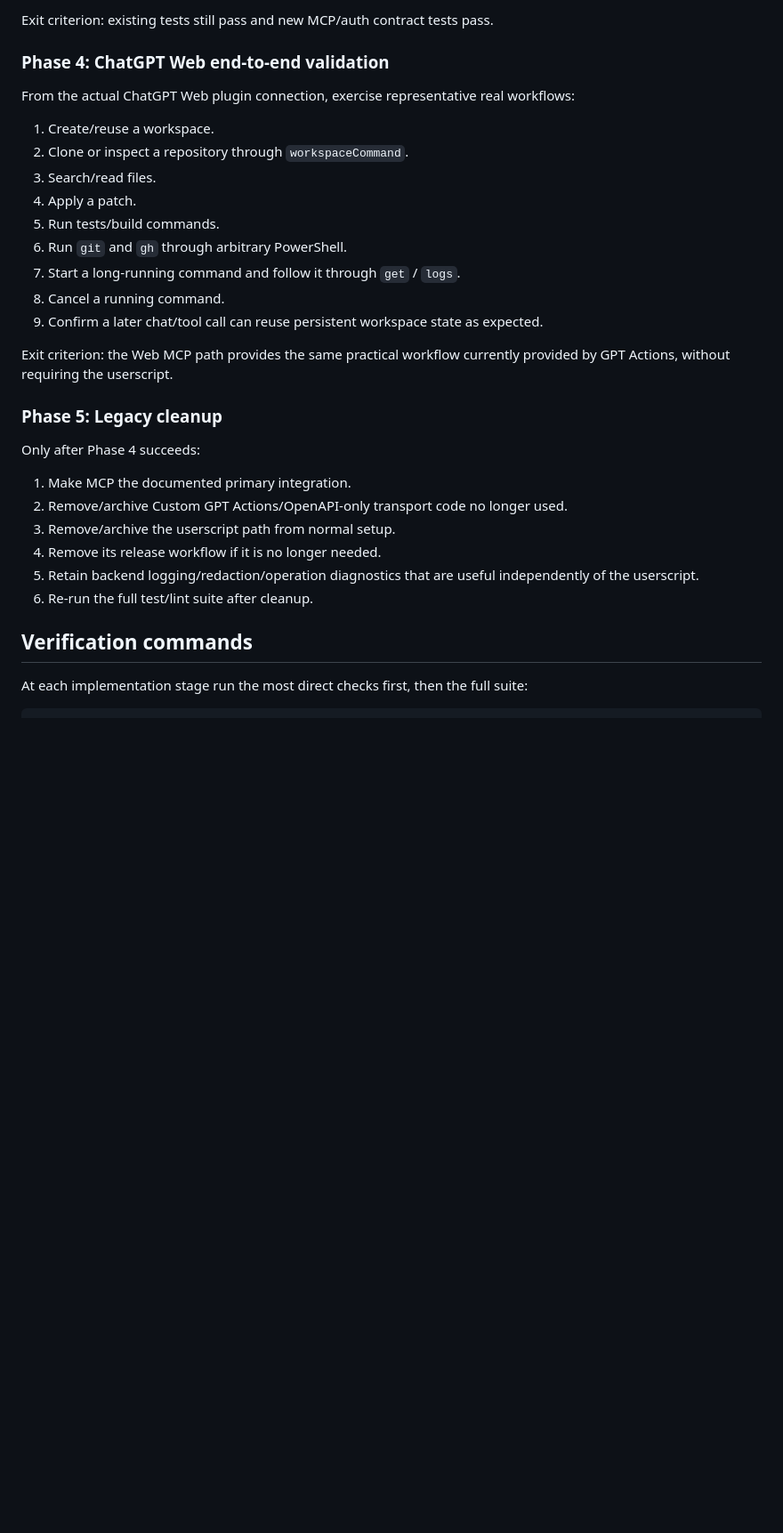
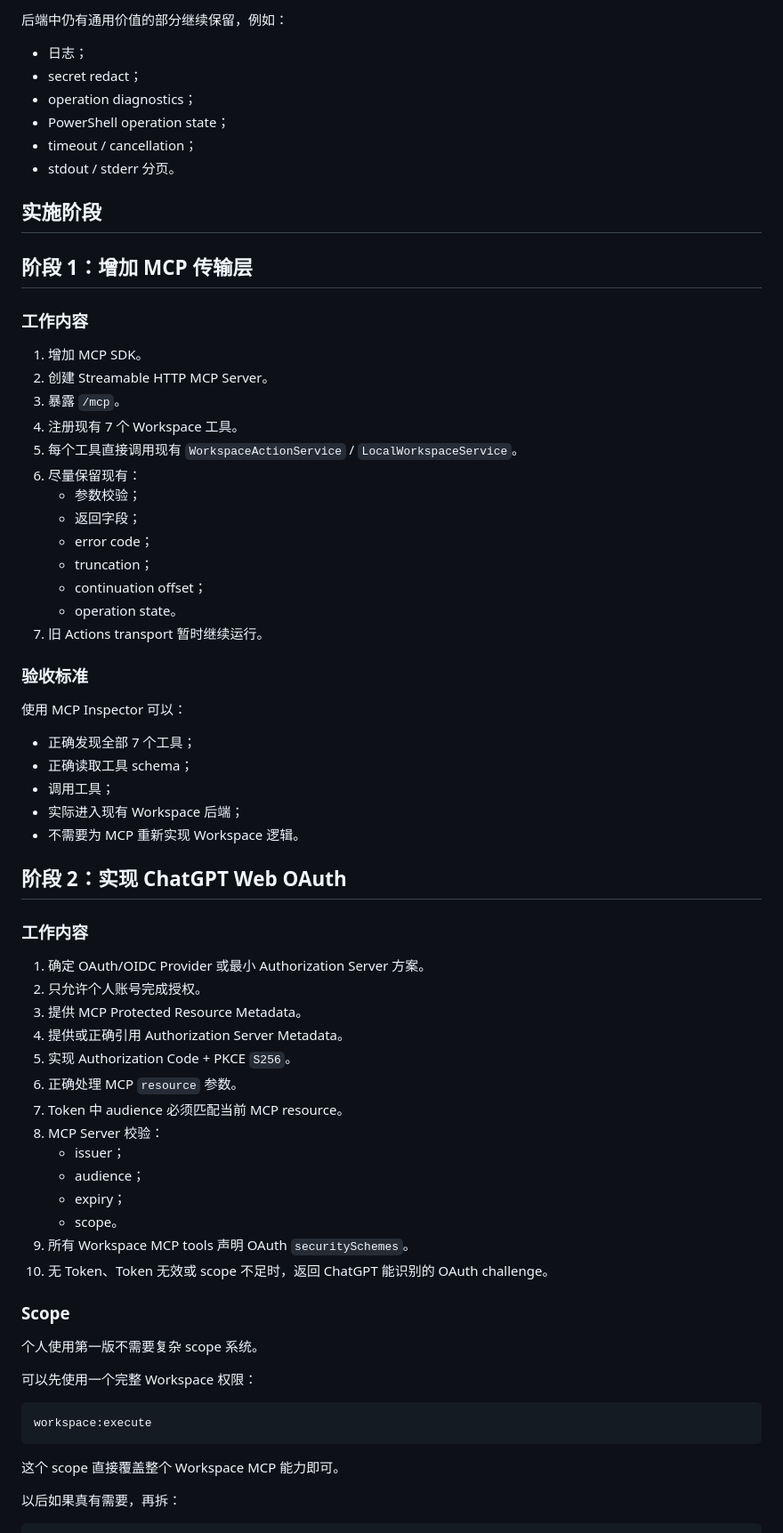
Before and after one commit to qqq694637644/github_skills_action, a Markdown page: MCP_MIGRATION_PLAN.md, the part around one of its changes. Shown at 89% size. Drawn GitHub-style; blank space fills up the shorter version.

Commit message:
Translate MCP migration plan to Chinese

````diff
--- a/MCP_MIGRATION_PLAN.md
+++ b/MCP_MIGRATION_PLAN.md
@@ -210,33 +350,73 @@ Keep the existing workspace test suite as the primary regression suite. MCP test
 
-Exit criterion: existing tests still pass and new MCP/auth contract tests pass.
+后端中仍有通用价值的部分继续保留，例如：
 
-### Phase 4: ChatGPT Web end-to-end validation
+- 日志；
+- secret redact；
+- operation diagnostics；
+- PowerShell operation state；
+- timeout / cancellation；
+- stdout / stderr 分页。
 
-From the actual ChatGPT Web plugin connection, exercise representative real workflows:
+## 实施阶段
 
-1. Create/reuse a workspace.
-2. Clone or inspect a repository through `workspaceCommand`.
-3. Search/read files.
-4. Apply a patch.
-5. Run tests/build commands.
-6. Run `git` and `gh` through arbitrary PowerShell.
-7. Start a long-running command and follow it through `get` / `logs`.
-8. Cancel a running command.
-9. Confirm a later chat/tool call can reuse persistent workspace state as expected.
+## 阶段 1：增加 MCP 传输层
 
-Exit criterion: the Web MCP path provides the same practical workflow currently provided by GPT Actions, without requiring the userscript.
+### 工作内容
 
-### Phase 5: Legacy cleanup
+1. 增加 MCP SDK。
+2. 创建 Streamable HTTP MCP Server。
+3. 暴露 `/mcp`。
+4. 注册现有 7 个 Workspace 工具。
+5. 每个工具直接调用现有 `WorkspaceActionService` / `LocalWorkspaceService`。
+6. 尽量保留现有：
+   - 参数校验；
+   - 返回字段；
+   - error code；
+   - truncation；
+   - continuation offset；
+   - operation state。
+7. 旧 Actions transport 暂时继续运行。
 
-Only after Phase 4 succeeds:
+### 验收标准
 
-1. Make MCP the documented primary integration.
-2. Remove/archive Custom GPT Actions/OpenAPI-only transport code no longer used.
-3. Remove/archive the userscript path from normal setup.
-4. Remove its release workflow if it is no longer needed.
-5. Retain backend logging/redaction/operation diagnostics that are useful independently of the userscript.
-6. Re-run the full test/lint suite after cleanup.
+使用 MCP Inspector 可以：
 
-## Verification commands
+- 正确发现全部 7 个工具；
+- 正确读取工具 schema；
+- 调用工具；
+- 实际进入现有 Workspace 后端；
+- 不需要为 MCP 重新实现 Workspace 逻辑。
 
-At each implementation stage run the most direct checks first, then the full suite:
+## 阶段 2：实现 ChatGPT Web OAuth
+
+### 工作内容
+
+1. 确定 OAuth/OIDC Provider 或最小 Authorization Server 方案。
+2. 只允许个人账号完成授权。
+3. 提供 MCP Protected Resource Metadata。
+4. 提供或正确引用 Authorization Server Metadata。
+5. 实现 Authorization Code + PKCE `S256`。
+6. 正确处理 MCP `resource` 参数。
+7. Token 中 audience 必须匹配当前 MCP resource。
+8. MCP Server 校验：
+   - issuer；
+   - audience；
+   - expiry；
+   - scope。
+9. 所有 Workspace MCP tools 声明 OAuth `securitySchemes`。
+10. 无 Token、Token 无效或 scope 不足时，返回 ChatGPT 能识别的 OAuth challenge。
+
+### Scope
+
+个人使用第一版不需要复杂 scope 系统。
+
+可以先使用一个完整 Workspace 权限：
+
+```text
+workspace:execute
+```
+
+这个 scope 直接覆盖整个 Workspace MCP 能力即可。
+
+以后如果真有需要，再拆：
+
````
Also changed, not shown: other parts of MCP_MIGRATION_PLAN.md (+435 -140 lines).
